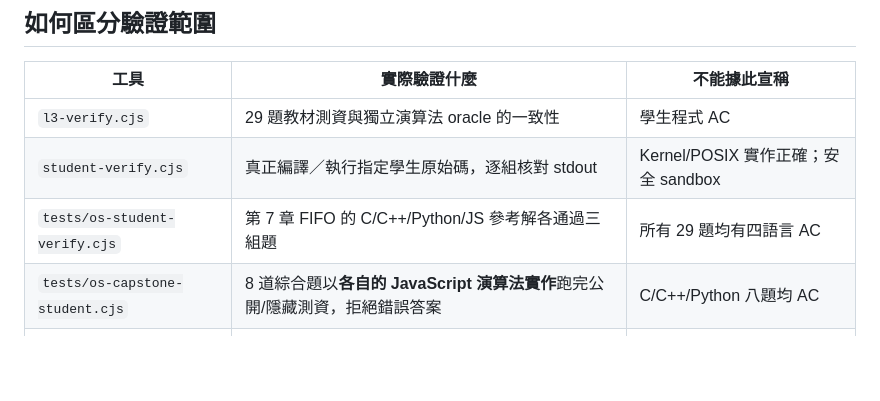
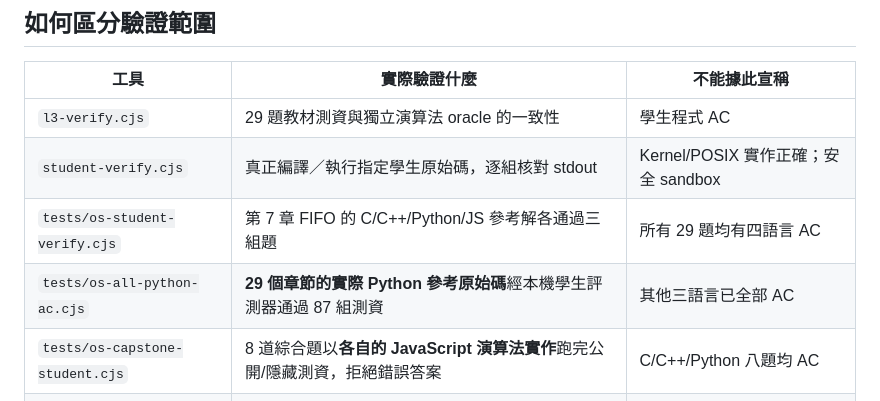
Before and after one commit to duicn187532/os-lab, a Markdown page: os/linux-labs/README.md, the part around the change. Drawn GitHub-style; blank space fills up the shorter version.

Commit message:
ci(os): require 29 independently executed Python reference solutions and document coverage

```diff
--- a/os/linux-labs/README.md
+++ b/os/linux-labs/README.md
@@ -9,6 +9,7 @@
 | `l3-verify.cjs` | 29 題教材測資與獨立演算法 oracle 的一致性 | 學生程式 AC |
 | `student-verify.cjs` | 真正編譯／執行指定學生原始碼，逐組核對 stdout | Kernel/POSIX 實作正確；安全 sandbox |
 | `tests/os-student-verify.cjs` | 第 7 章 FIFO 的 C/C++/Python/JS 參考解各通過三組題 | 所有 29 題均有四語言 AC |
+| `tests/os-all-python-ac.cjs` | **29 個章節的實際 Python 參考原始碼**經本機學生評測器通過 87 組測資 | 其他三語言已全部 AC |
 | `tests/os-capstone-student.cjs` | 8 道綜合題以**各自的 JavaScript 演算法實作**跑完公開/隱藏測資，拒絕錯誤答案 | C/C++/Python 八題均 AC |
 | `tests/os-scheduling-model.cjs` | 排程手算 Gantt、四演算法與 randomized invariants | 對應真實 Linux scheduler |
 | `tests/os-banker-model.cjs` | Banker safety/request、向量守恆、拒絕回滾 | 實際 Linux 正在執行 Banker |
```
